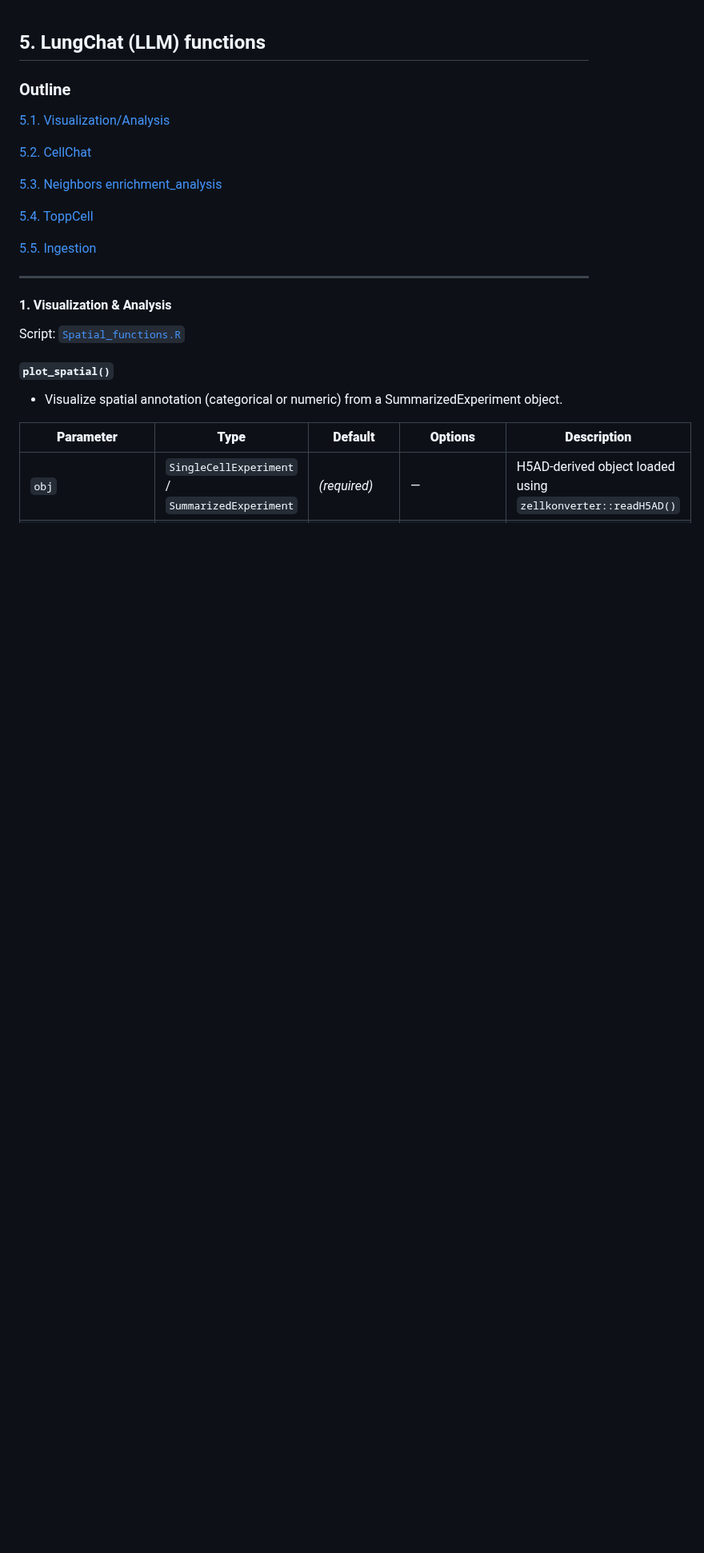
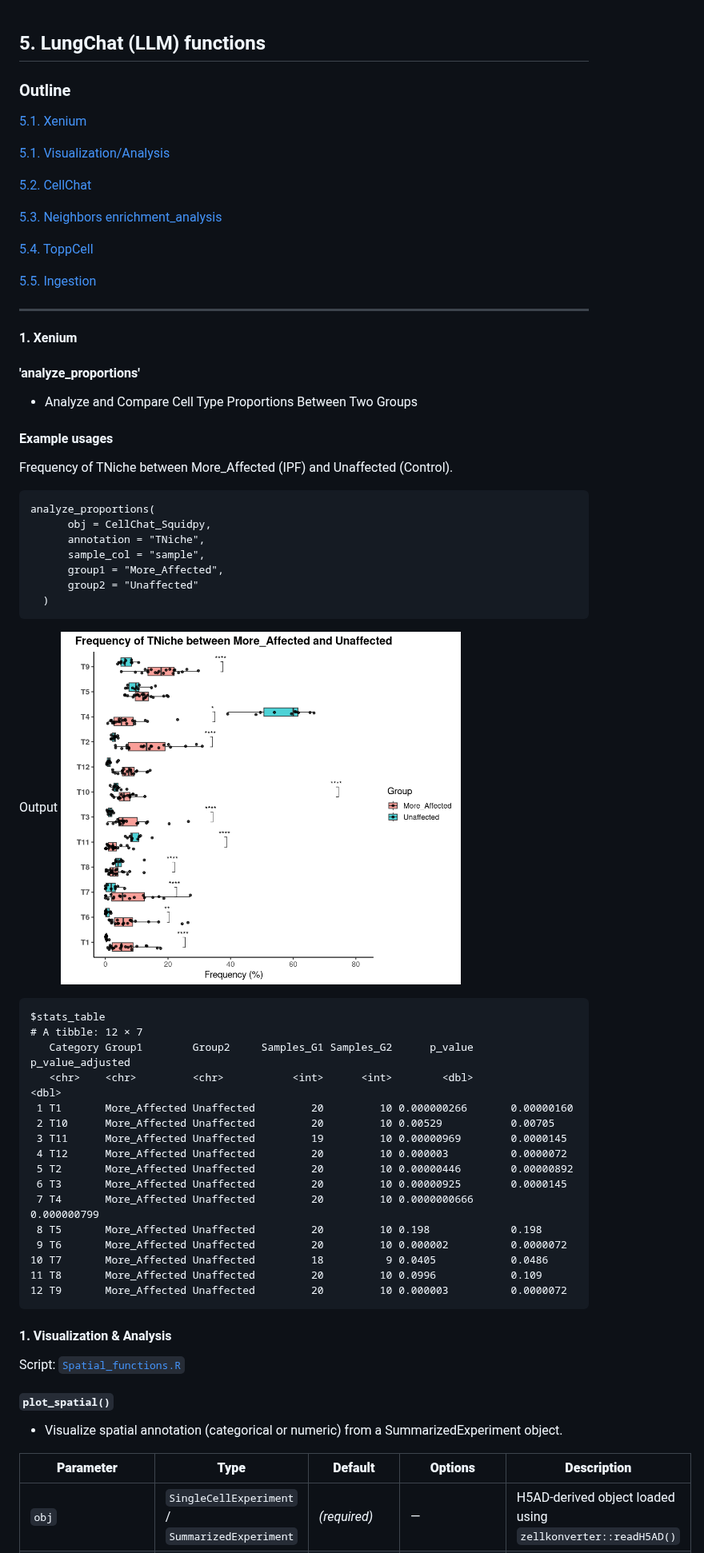
Before and after one commit to shunyasanuma/Spatial_LungChat, a Markdown page: 5.LungChat_functions/README.md, the part around the change. Shown at 80% size. Rendered like a GitHub page; blank space fills up the shorter version.

````diff
--- a/5.LungChat_functions/README.md
+++ b/5.LungChat_functions/README.md
@@ -1,6 +1,11 @@
 ## 5. LungChat (LLM) functions
 
 ### Outline
+[5.1. Xenium](#1-Xenium)
+
+
+
+
 [5.1. Visualization/Analysis](#1-Visualization-&-Analysis)
 
 [5.2. CellChat](#2-CellChat)
@@ -12,6 +17,46 @@
 [5.5. Ingestion](#5-Ingestion)
 
 ---
+#### 1. Xenium
+
+#### 'analyze_proportions'
+- Analyze and Compare Cell Type Proportions Between Two Groups
+
+#### Example usages
+Frequency of TNiche between More_Affected (IPF) and Unaffected (Control).
+```
+analyze_proportions(
+      obj = CellChat_Squidpy,
+      annotation = "TNiche",
+      sample_col = "sample",
+      group1 = "More_Affected",
+      group2 = "Unaffected"
+  )
+```
+Output
+<img src="./figures/analyze_proportions_1.png" alt="Example" width="500"/>
+```
+$stats_table
+# A tibble: 12 × 7
+   Category Group1        Group2     Samples_G1 Samples_G2      p_value p_value_adjusted
+   <chr>    <chr>         <chr>           <int>      <int>        <dbl>            <dbl>
+ 1 T1       More_Affected Unaffected         20         10 0.000000266       0.00000160
+ 2 T10      More_Affected Unaffected         20         10 0.00529           0.00705
+ 3 T11      More_Affected Unaffected         19         10 0.00000969        0.0000145
+ 4 T12      More_Affected Unaffected         20         10 0.000003          0.0000072
+ 5 T2       More_Affected Unaffected         20         10 0.00000446        0.00000892
+ 6 T3       More_Affected Unaffected         20         10 0.00000925        0.0000145
+ 7 T4       More_Affected Unaffected         20         10 0.0000000666      0.000000799
+ 8 T5       More_Affected Unaffected         20         10 0.198             0.198
+ 9 T6       More_Affected Unaffected         20         10 0.000002          0.0000072
+10 T7       More_Affected Unaffected         18          9 0.0405            0.0486
+11 T8       More_Affected Unaffected         20         10 0.0996            0.109
+12 T9       More_Affected Unaffected         20         10 0.000003          0.0000072
+```
+
+
+
+
 #### 1. Visualization & Analysis
 Script: [`Spatial_functions.R`](./Spatial_functions_v5.R)
 
````
